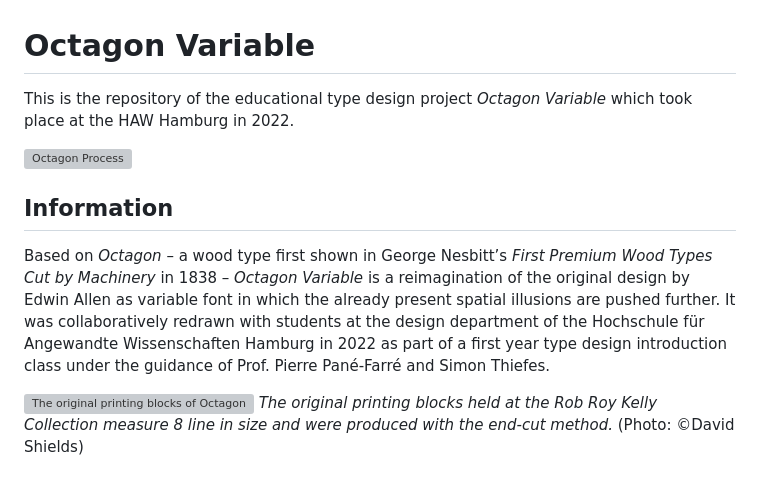
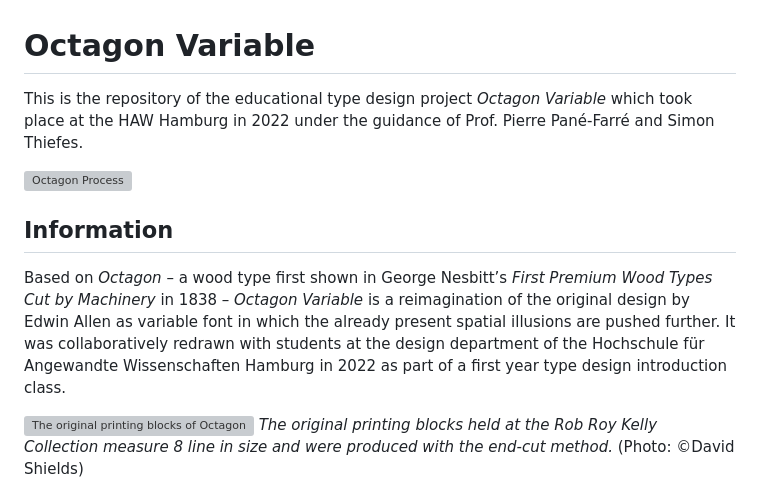
Before and after one commit to haw-type-design/octagon-variable, a Markdown page: README.md, the part around the change. Drawn GitHub-style; grey boxes are pictures that could not be loaded.

```diff
--- a/README.md
+++ b/README.md
@@ -1,10 +1,10 @@
 # Octagon Variable
-This is the repository of the educational type design project *Octagon Variable* which took place at the HAW Hamburg in 2022.
+This is the repository of the educational type design project *Octagon Variable* which took place at the HAW Hamburg in 2022 under the guidance of Prof. Pierre Pané-Farré and Simon Thiefes.
 
 ![Octagon Process](images/process.png)
 
 ## Information
-Based on *Octagon* – a wood type first shown in George Nesbitt’s *First Premium Wood Types Cut by Machinery* in 1838 – *Octagon Variable* is a reimagination of the original design by Edwin Allen as variable font in which the already present spatial illusions are pushed further. It was collaboratively redrawn with students at the design department of the Hochschule für Angewandte Wissenschaften Hamburg in 2022 as part of a first year type design introduction class under the guidance of Prof. Pierre Pané-Farré and Simon Thiefes.
+Based on *Octagon* – a wood type first shown in George Nesbitt’s *First Premium Wood Types Cut by Machinery* in 1838 – *Octagon Variable* is a reimagination of the original design by Edwin Allen as variable font in which the already present spatial illusions are pushed further. It was collaboratively redrawn with students at the design department of the Hochschule für Angewandte Wissenschaften Hamburg in 2022 as part of a first year type design introduction class.
 
 ![The original printing blocks of Octagon](images/original-octagon-photo-by-david-shields.jpg)
 *The original printing blocks held at the Rob Roy Kelly Collection measure 8 line in size and were produced with the end-cut method.* (Photo: ©David Shields)
```
